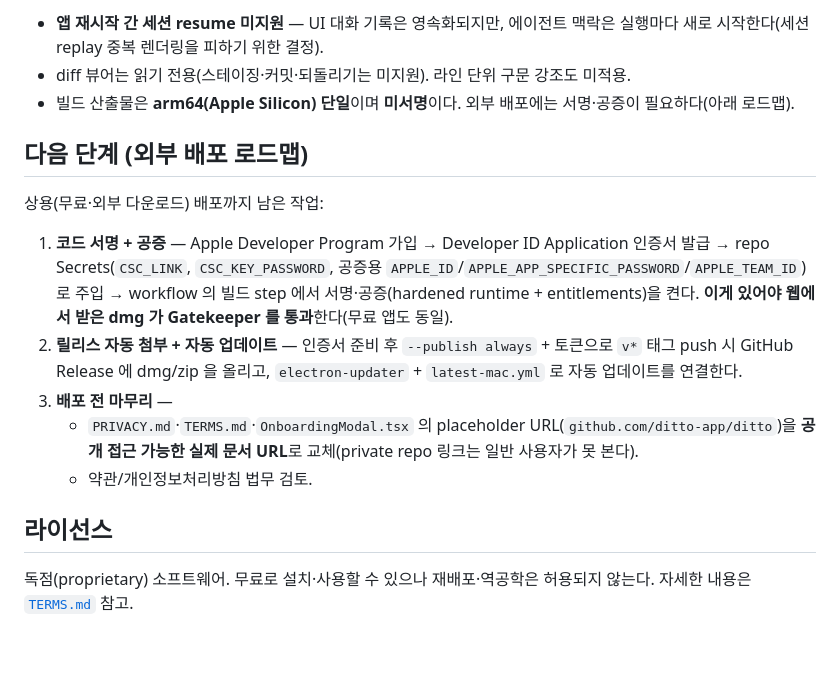
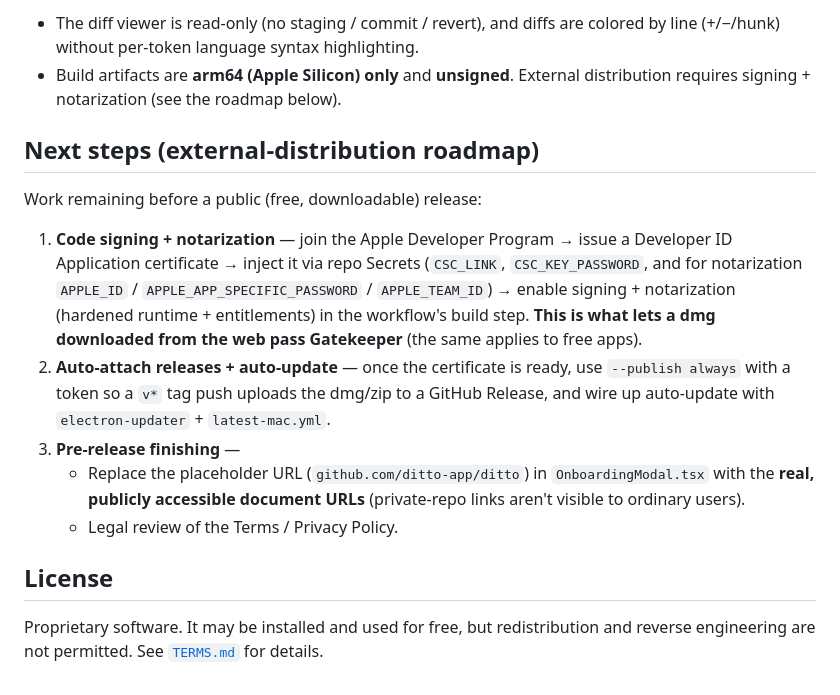
Before and after one commit to youngminnnn/ditto, a Markdown page: README.md, the part around one of its changes. Rendered like a GitHub page; blank space fills up the shorter version.

```diff
--- a/README.md
+++ b/README.md
@@ -115,25 +167,29 @@ src/
 
-- **앱 재시작 간 세션 resume 미지원** — UI 대화 기록은 영속화되지만, 에이전트 맥락은
-  실행마다 새로 시작한다(세션 replay 중복 렌더링을 피하기 위한 결정).
-- diff 뷰어는 읽기 전용(스테이징·커밋·되돌리기는 미지원). 라인 단위 구문 강조도 미적용.
-- 빌드 산출물은 **arm64(Apple Silicon) 단일**이며 **미서명**이다. 외부 배포에는 서명·공증이 필요하다(아래 로드맵).
+- The diff viewer is read-only (no staging / commit / revert), and diffs are colored
+  by line (+/−/hunk) without per-token language syntax highlighting.
+- Build artifacts are **arm64 (Apple Silicon) only** and **unsigned**. External
+  distribution requires signing + notarization (see the roadmap below).
 
-## 다음 단계 (외부 배포 로드맵)
+## Next steps (external-distribution roadmap)
 
-상용(무료·외부 다운로드) 배포까지 남은 작업:
+Work remaining before a public (free, downloadable) release:
 
-1. **코드 서명 + 공증** — Apple Developer Program 가입 → Developer ID Application 인증서 발급 →
-   repo Secrets(`CSC_LINK`, `CSC_KEY_PASSWORD`, 공증용 `APPLE_ID`/`APPLE_APP_SPECIFIC_PASSWORD`/`APPLE_TEAM_ID`)로
-   주입 → workflow 의 빌드 step 에서 서명·공증(hardened runtime + entitlements)을 켠다.
-   **이게 있어야 웹에서 받은 dmg 가 Gatekeeper 를 통과**한다(무료 앱도 동일).
-2. **릴리스 자동 첨부 + 자동 업데이트** — 인증서 준비 후 `--publish always` + 토큰으로 `v*` 태그
-   push 시 GitHub Release 에 dmg/zip 을 올리고, `electron-updater` + `latest-mac.yml` 로 자동 업데이트를 연결한다.
-3. **배포 전 마무리** —
-   - `PRIVACY.md`·`TERMS.md`·`OnboardingModal.tsx` 의 placeholder URL(`github.com/ditto-app/ditto`)을
-     **공개 접근 가능한 실제 문서 URL**로 교체(private repo 링크는 일반 사용자가 못 본다).
-   - 약관/개인정보처리방침 법무 검토.
+1. **Code signing + notarization** — join the Apple Developer Program → issue a
+   Developer ID Application certificate → inject it via repo Secrets (`CSC_LINK`,
+   `CSC_KEY_PASSWORD`, and for notarization `APPLE_ID` /
+   `APPLE_APP_SPECIFIC_PASSWORD` / `APPLE_TEAM_ID`) → enable signing + notarization
+   (hardened runtime + entitlements) in the workflow's build step. **This is what lets
+   a dmg downloaded from the web pass Gatekeeper** (the same applies to free apps).
+2. **Auto-attach releases + auto-update** — once the certificate is ready, use
+   `--publish always` with a token so a `v*` tag push uploads the dmg/zip to a GitHub
+   Release, and wire up auto-update with `electron-updater` + `latest-mac.yml`.
+3. **Pre-release finishing** —
+   - Replace the placeholder URL (`github.com/ditto-app/ditto`) in
+     `OnboardingModal.tsx` with the **real, publicly accessible document URLs**
+     (private-repo links aren't visible to ordinary users).
+   - Legal review of the Terms / Privacy Policy.
 
-## 라이선스
+## License
 
-독점(proprietary) 소프트웨어. 무료로 설치·사용할 수 있으나 재배포·역공학은 허용되지 않는다.
-자세한 내용은 [`TERMS.md`](./TERMS.md) 참고.
+Proprietary software. It may be installed and used for free, but redistribution and
+reverse engineering are not permitted. See [`TERMS.md`](./TERMS.md) for details.
```
Also changed, not shown: other parts of README.md (+137 -85 lines), README.ko.md (added, +168 -0 lines).
